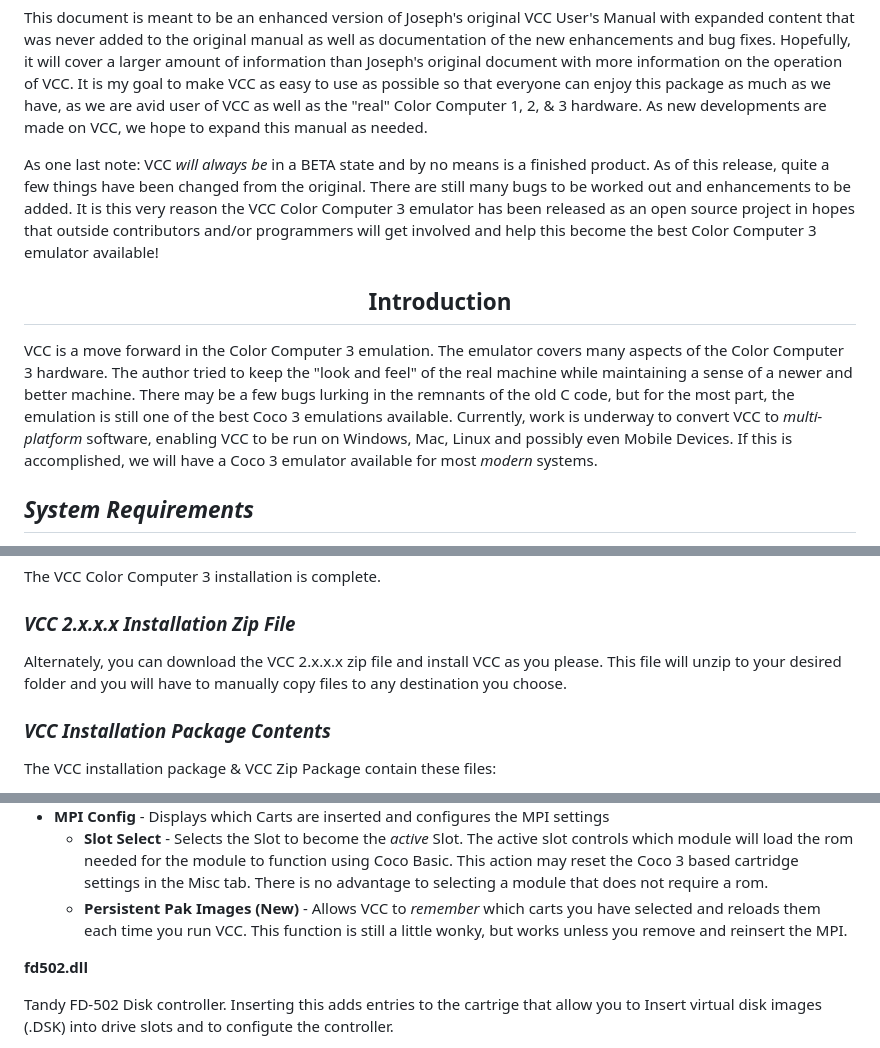
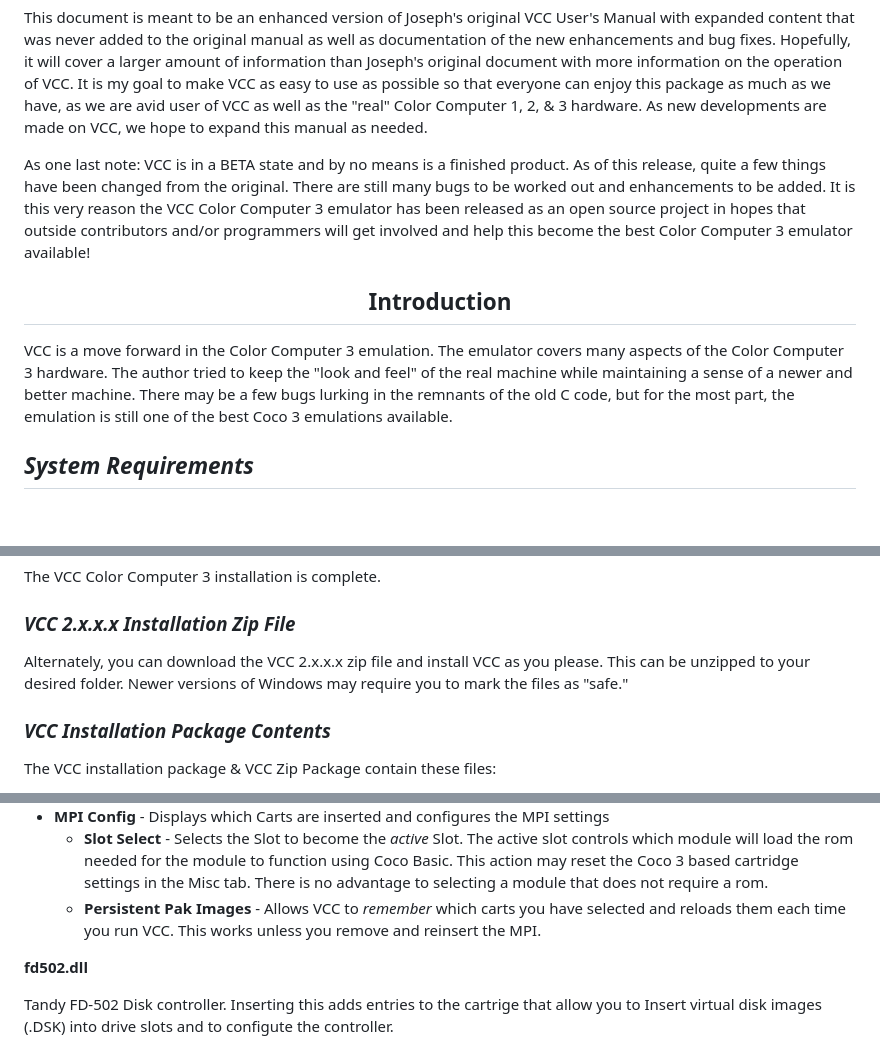
Before and after one commit to VCCE/VCC, a Markdown page: docs/UserGuide.md, 3 parts joined by grey strips. Rendered like a GitHub page; blank space fills up the shorter version.

```diff
--- a/docs/UserGuide.md
+++ b/docs/UserGuide.md
@@ -246,7 +246,7 @@ user of VCC as well as the "real" Color Computer 1, 2, & 3 hardware.
 As new developments are made on VCC, we hope to expand this manual as
 needed.
 
-As one last note: VCC *will* *always* *be* in a BETA state and by no
+As one last note: VCC is in a BETA state and by no
 means is a finished product. As of this release, quite a few things
 have been changed from the original. There are still many bugs to be
 worked out and enhancements to be added. It is this very reason the
@@ -264,10 +264,6 @@ tried to keep the "look and feel" of the real machine while
 maintaining a sense of a newer and better machine. There may be a few
 bugs lurking in the remnants of the old C code, but for the most part,
 the emulation is still one of the best Coco 3 emulations available.
-Currently, work is underway to convert VCC to *multi-platform*
-software, enabling VCC to be run on Windows, Mac, Linux and possibly
-even Mobile Devices. If this is accomplished, we will have a Coco 3
-emulator available for most *modern* systems.
 
 *System Requirements*
 -----------------------
@@ -405,8 +401,8 @@ The VCC Color Computer 3 installation is complete.
 ### *VCC 2.x.x.x Installation Zip File*
 
 Alternately, you can download the VCC 2.x.x.x zip file and install VCC
-as you please. This file will unzip to your desired folder and you
-will have to manually copy files to any destination you choose.
+as you please. This can be unzipped to your desired folder.  Newer
+versions of Windows may require you to mark the files as "safe."
 
 ### *VCC Installation Package Contents*
 
@@ -956,10 +952,9 @@ cartridge slot add the following entries to the Cartridge menu:
       needed for the module to function using Coco Basic. This action may
       reset the Coco 3 based cartridge settings in the Misc tab. There
       is no advantage to selecting a module that does not require a rom.
-    - **Persistent Pak Images (New)** - Allows VCC to *remember* which
+    - **Persistent Pak Images** - Allows VCC to *remember* which
       carts you have selected and reloads them each time you run VCC. This
-      function is still a little wonky, but works unless you remove and
-      reinsert the MPI.
+      works unless you remove and reinsert the MPI.
 
 **fd502.dll**
 
```
Also changed, not shown: other parts of docs/UserGuide.md (+15 -9 lines), docs/images/ugima27.png, docs/images/ugima54.png (added), docs/images/ugima55.png (added), docs/images/ugima56.png (added).
